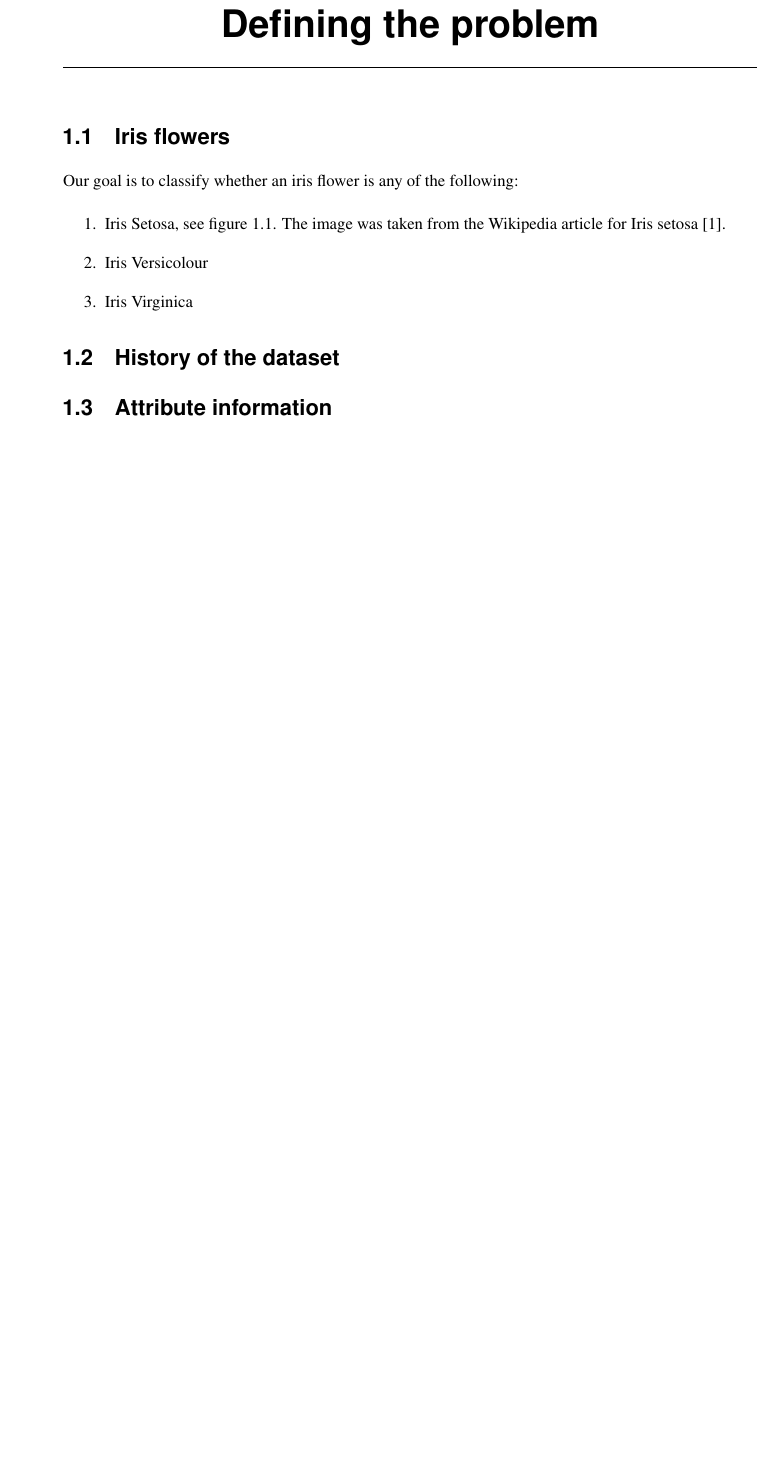
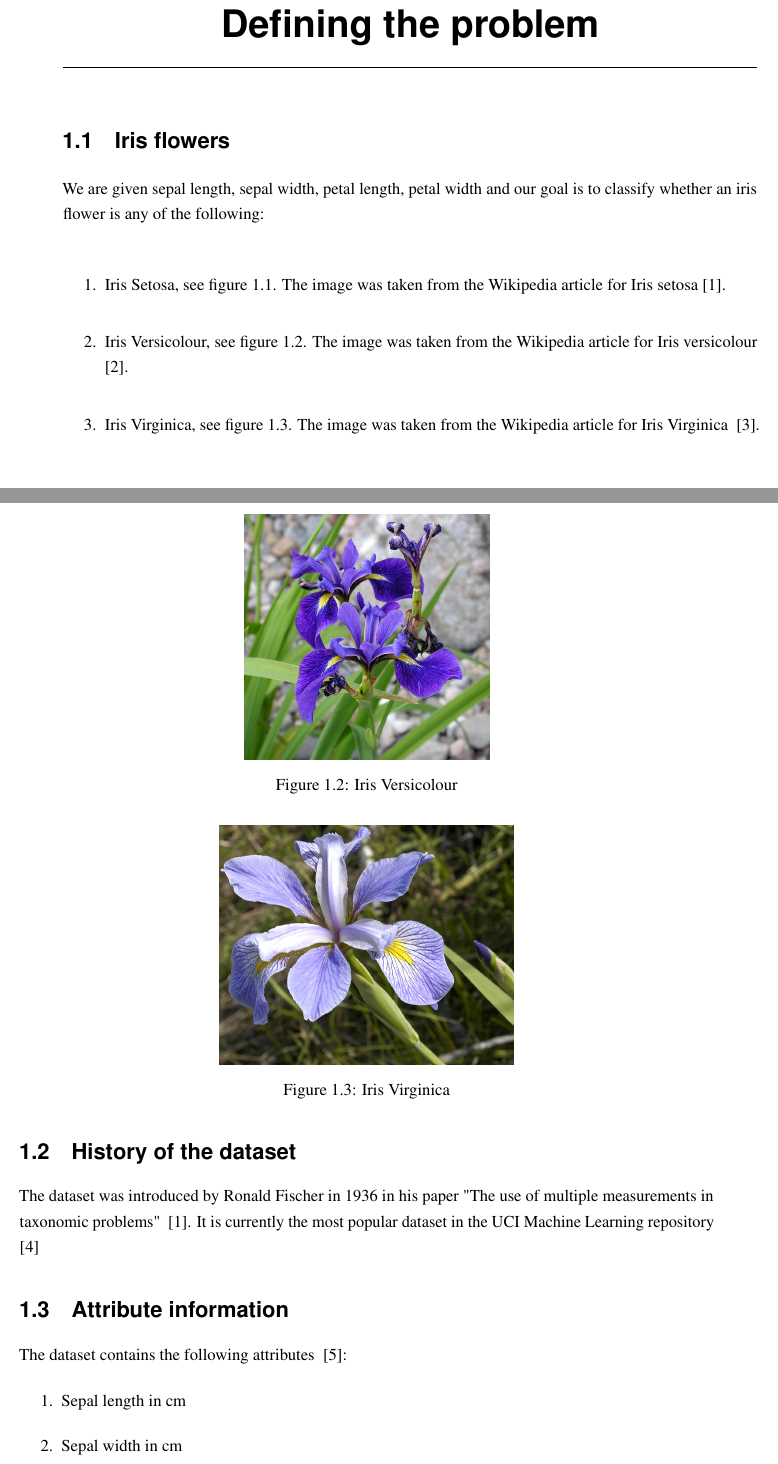
Before and after one commit to hristo-vrigazov/big-three-weka, a LaTeX thesis (iris/thoughts/thesis.tex, which reads iris/thoughts/contents.tex): part of page 5 of 7 before the commit and two parts of pages 5 and 6 of 9 after it, the two joined at a grey line, cut so that both start at the same text, the shorter picture padded with empty space. Compiled offline with pdfLaTeX.

Commit message:
Added images and minor changes in the paper

```diff
--- a/iris/thoughts/contents.tex
+++ b/iris/thoughts/contents.tex
@@ -1,7 +1,7 @@
 \chapter{Defining the problem}
 
 \section{Iris flowers}
-Our goal is to classify whether an iris flower is any of the following:
+We are given sepal length, sepal width, petal length, petal width and our goal is to classify whether an iris flower is any of the following:
 
 \begin{enumerate}
     \item Iris Setosa, see figure \ref{fig:setosa}. The image was taken from the Wikipedia article for Iris setosa~\cite{setosa}.
@@ -12,5 +8,3 @@ Our goal is to classify whether an iris flower is any of the following:
-        \label{fig:setosa}
-    \end{figure}
-    \item Iris Versicolour
-    \item Iris Virginica
+    \item Iris Versicolour, see figure \ref{fig:versicolour}. The image was taken from the Wikipedia article for Iris versicolour ~\cite{versicolor}.
+    \item Iris Virginica, see figure \ref{fig:virginica}. The image was taken from the Wikipedia article for Iris Virginica ~\cite{virginica}.
 \end{enumerate}
@@ -17,3 +15,23 @@ Our goal is to classify whether an iris flower is any of the following:
+    \label{fig:setosa}
+\end{figure}
+\begin{figure}
+    \centering
+    \includegraphics[scale=0.2]{versicolour}
+    \caption{Iris Versicolour}
+    \label{fig:versicolour}
+\end{figure}
+\begin{figure}
+    \centering
+    \includegraphics{virginica}
+    \caption{Iris Virginica}
+    \label{fig:virginica}
+\end{figure}
 
 \section{History of the dataset}
+The dataset was introduced by Ronald Fischer in 1936 in his paper "The use of multiple measurements in taxonomic problems" ~\cite{setosa}. It is currently the most popular dataset in the UCI Machine Learning repository ~\cite{uci}
 \section{Attribute information}
+The dataset contains the following attributes ~\cite{iris}:
+\begin{enumerate}
+    \item Sepal length in cm
+    \item Sepal width in cm
+    \item Petal length in cm
```
Also changed, not shown: iris/thoughts/thesis.tex (+13 -0 lines), iris/thoughts/images/versicolour.jpg (added), iris/thoughts/images/virginica.jpg (added), iris/thoughts/contents.tex (11 more changed lines).
